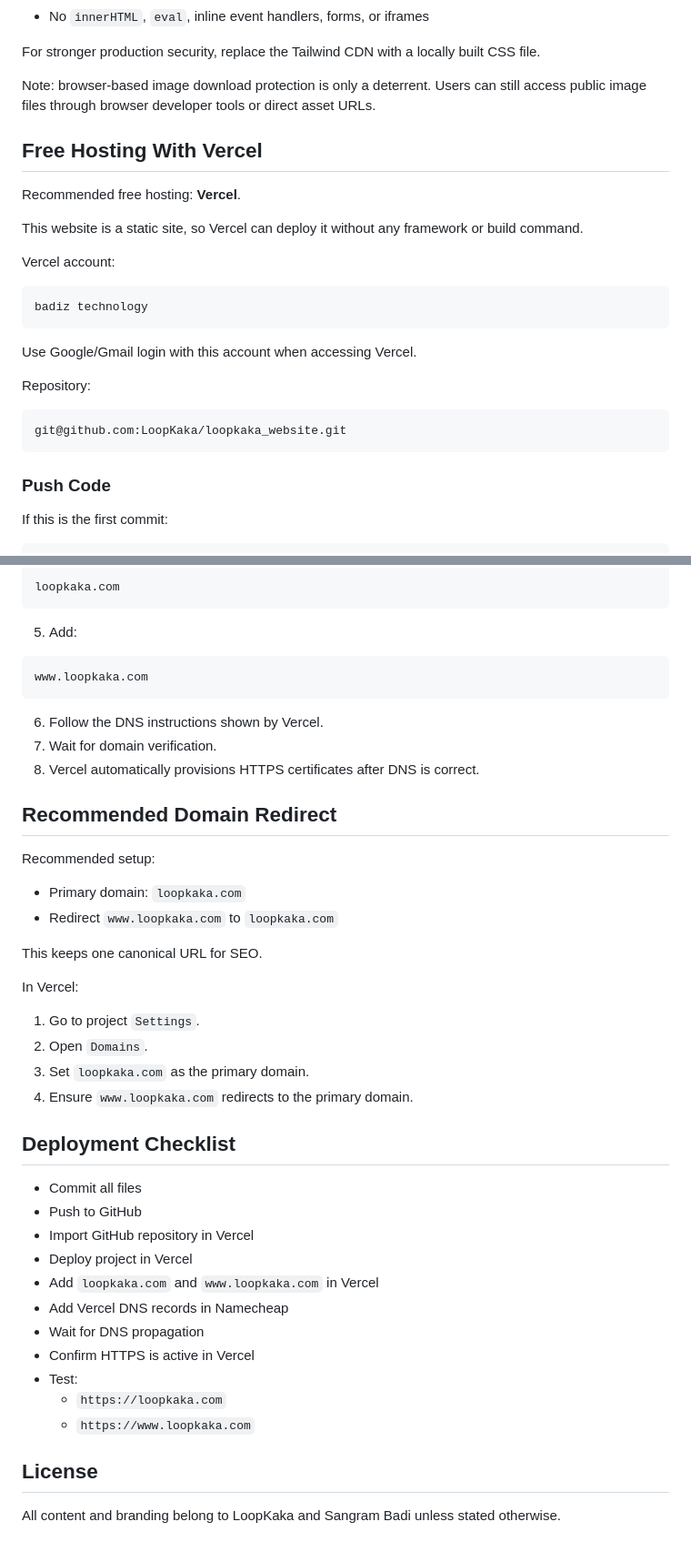
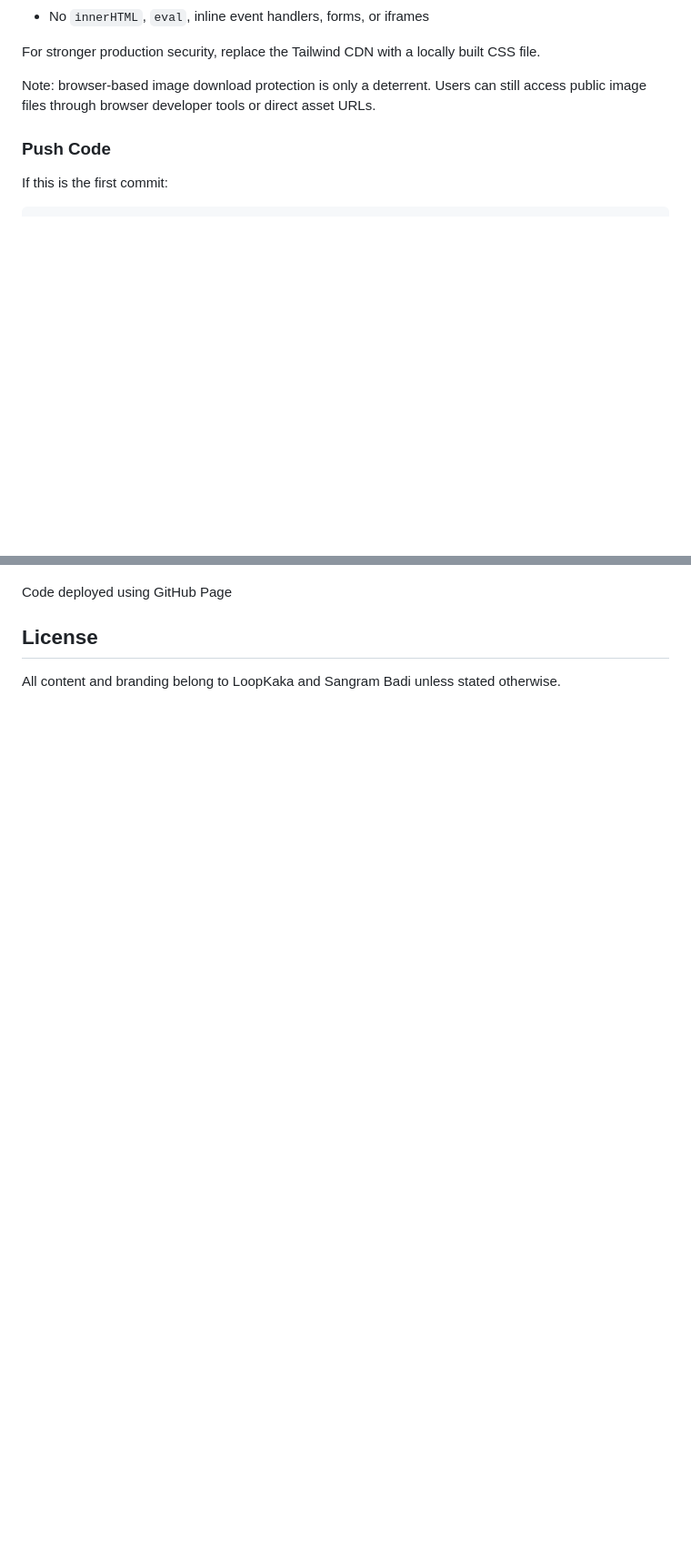
Before and after one commit to Sangram9693/loopkaka_website, a Markdown page: README.md, 2 parts joined by grey strips. Shown at 91% size. Drawn GitHub-style; blank space fills up the shorter version.

````diff
--- a/README.md
+++ b/README.md
@@ -152,26 +152,6 @@ For stronger production security, replace the Tailwind CDN with a locally built
 
 Note: browser-based image download protection is only a deterrent. Users can still access public image files through browser developer tools or direct asset URLs.
 
-## Free Hosting With Vercel
-
-Recommended free hosting: **Vercel**.
-
-This website is a static site, so Vercel can deploy it without any framework or build command.
-
-Vercel account:
-
-```text
-badiz technology
-```
-
-Use Google/Gmail login with this account when accessing Vercel.
-
-Repository:
-
-```text
-git@github.com:LoopKaka/loopkaka_website.git
-```
-
 ### Push Code
 
 If this is the first commit:
@@ -273,46 +176,4 @@ Use this option only if you want Vercel to manage DNS for the domain.
-```text
-loopkaka.com
-```
-
-5. Add:
-
-```text
-www.loopkaka.com
-```
-
-6. Follow the DNS instructions shown by Vercel.
-7. Wait for domain verification.
-8. Vercel automatically provisions HTTPS certificates after DNS is correct.
-
-## Recommended Domain Redirect
-
-Recommended setup:
-
-- Primary domain: `loopkaka.com`
-- Redirect `www.loopkaka.com` to `loopkaka.com`
-
-This keeps one canonical URL for SEO.
-
-In Vercel:
-
-1. Go to project `Settings`.
-2. Open `Domains`.
-3. Set `loopkaka.com` as the primary domain.
-4. Ensure `www.loopkaka.com` redirects to the primary domain.
-
-## Deployment Checklist
-
-- Commit all files
-- Push to GitHub
-- Import GitHub repository in Vercel
-- Deploy project in Vercel
-- Add `loopkaka.com` and `www.loopkaka.com` in Vercel
-- Add Vercel DNS records in Namecheap
-- Wait for DNS propagation
-- Confirm HTTPS is active in Vercel
-- Test:
-  - `https://loopkaka.com`
-  - `https://www.loopkaka.com`
+Code deployed using GitHub Page
 
 ## License
 
````
Also changed, not shown: other parts of README.md (+1 -78 lines).
